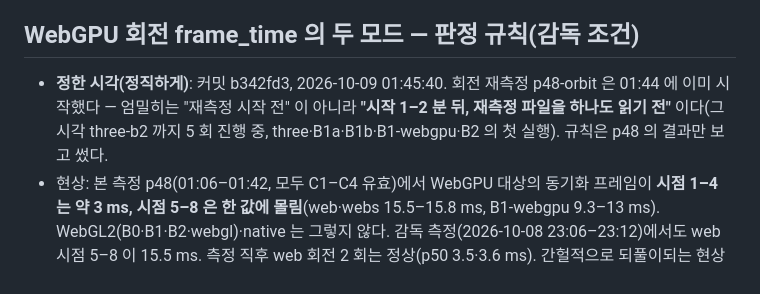
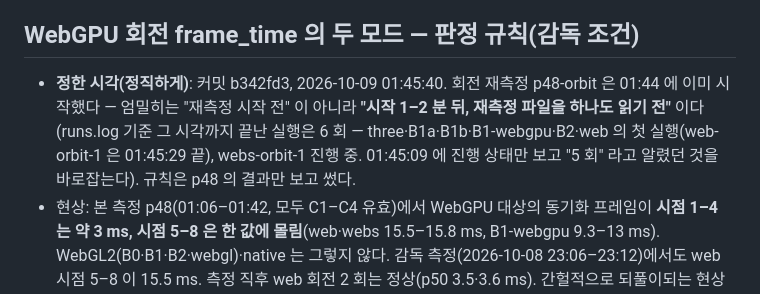
Before and after one commit to i3months/pointblitz, a Markdown page: docs/decisions/0048-incremental-baselines.md, the part around the change. Drawn GitHub-style.

Commit message:
Decision 0048: correct the count of orbit reruns finished when the rule was committed (6, not 5)

```diff
--- a/docs/decisions/0048-incremental-baselines.md
+++ b/docs/decisions/0048-incremental-baselines.md
@@ -90,7 +90,7 @@
 - three.js 가 한 버퍼에 서로 다른 타입 속성을 허용하면 B1 의 두 번 올리기를 없앤다.
 
 ## WebGPU 회전 frame_time 의 두 모드 — 판정 규칙(감독 조건)
-- **정한 시각(정직하게)**: 커밋 b342fd3, 2026-10-09 01:45:40. 회전 재측정 p48-orbit 은 01:44 에 이미 시작했다 — 엄밀히는 "재측정 시작 전" 이 아니라 **"시작 1–2 분 뒤, 재측정 파일을 하나도 읽기 전"** 이다(그 시각 three-b2 까지 5 회 진행 중, three·B1a·B1b·B1-webgpu·B2 의 첫 실행). 규칙은 p48 의 결과만 보고 썼다.
+- **정한 시각(정직하게)**: 커밋 b342fd3, 2026-10-09 01:45:40. 회전 재측정 p48-orbit 은 01:44 에 이미 시작했다 — 엄밀히는 "재측정 시작 전" 이 아니라 **"시작 1–2 분 뒤, 재측정 파일을 하나도 읽기 전"** 이다(runs.log 기준 그 시각까지 끝난 실행은 6 회 — three·B1a·B1b·B1-webgpu·B2·web 의 첫 실행(web-orbit-1 은 01:45:29 끝), webs-orbit-1 진행 중. 01:45:09 에 진행 상태만 보고 "5 회" 라고 알렸던 것을 바로잡는다). 규칙은 p48 의 결과만 보고 썼다.
 - 현상: 본 측정 p48(01:06–01:42, 모두 C1–C4 유효)에서 WebGPU 대상의 동기화 프레임이 **시점 1–4 는 약 3 ms, 시점 5–8 은 한 값에 몰림**(web·webs 15.5–15.8 ms, B1-webgpu 9.3–13 ms). WebGL2(B0·B1·B2·webgl)·native 는 그렇지 않다. 감독 측정(2026-10-08 23:06–23:12)에서도 web 시점 5–8 이 15.5 ms. 측정 직후 web 회전 2 회는 정상(p50 3.5·3.6 ms). 간헐적으로 되풀이되는 현상이다.
 - 가설: 동기화 구간에서는 rAF 루프를 멈춰 페이지가 프레임을 내지 않으므로, Chrome 이 WebGPU 완료 신호(1 픽셀 복사 + `mapAsync` / `onSubmittedWorkDone`)를 느린 주기로 전달한다 — 측정 도구의 산물이지 그리기 비용이 아니다. 클럭 저하는 원인이 아니라 결과(기다리는 동안 GPU 가 쉼)일 수 있다.
 - 확인(재측정과 같은 날, 같은 PC): ① 느린 모드 실행의 프레임별 분포(한 값에 몰리는지), ② 같은 페이지에서 `batch=30`(30 프레임마다 한 번 동기화)으로 프레임당 값이 빠른 모드 수준(약 1.4 ms)으로 돌아오는지, ③ 느린 모드에서 클럭과 GPU 사용률.
```
